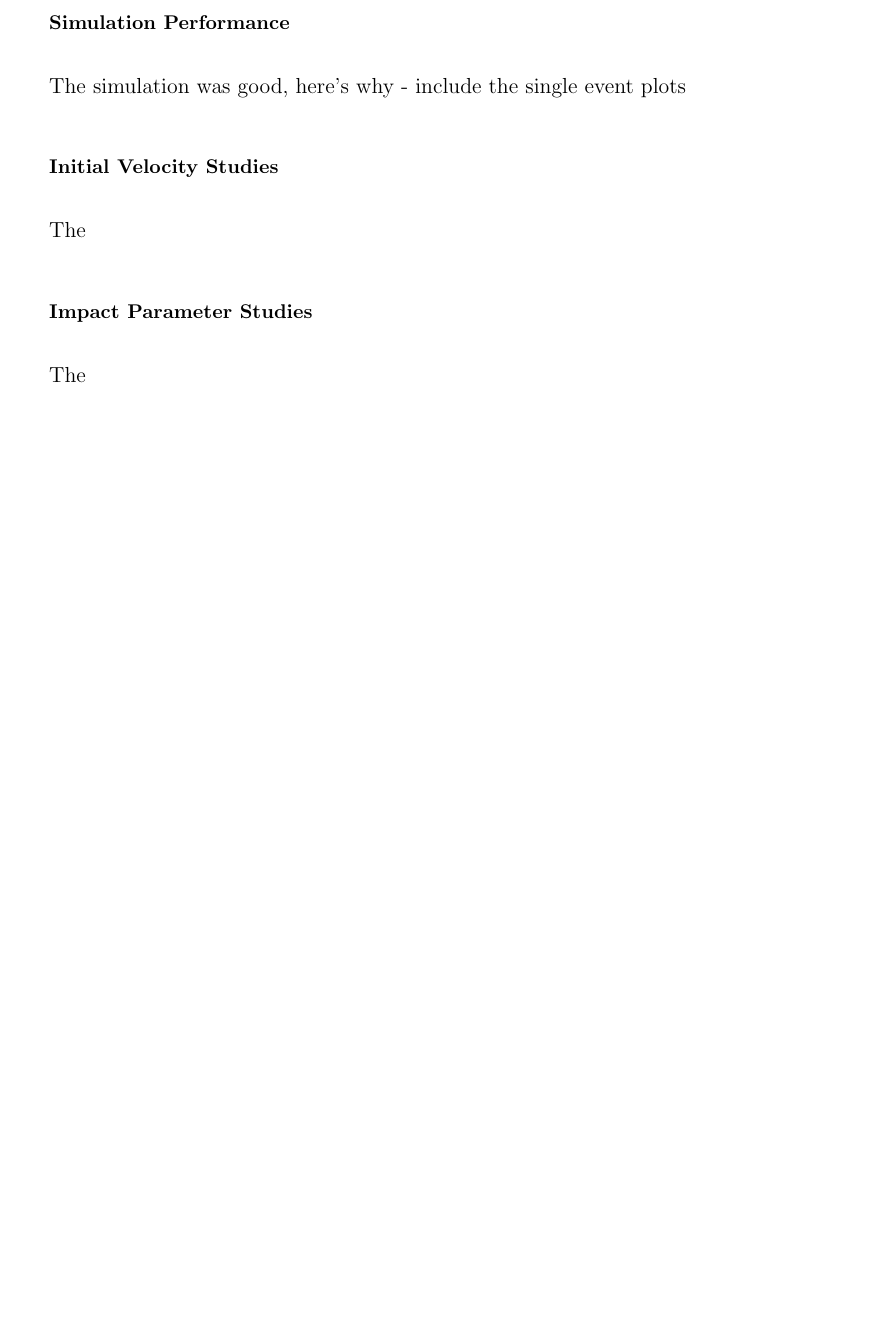
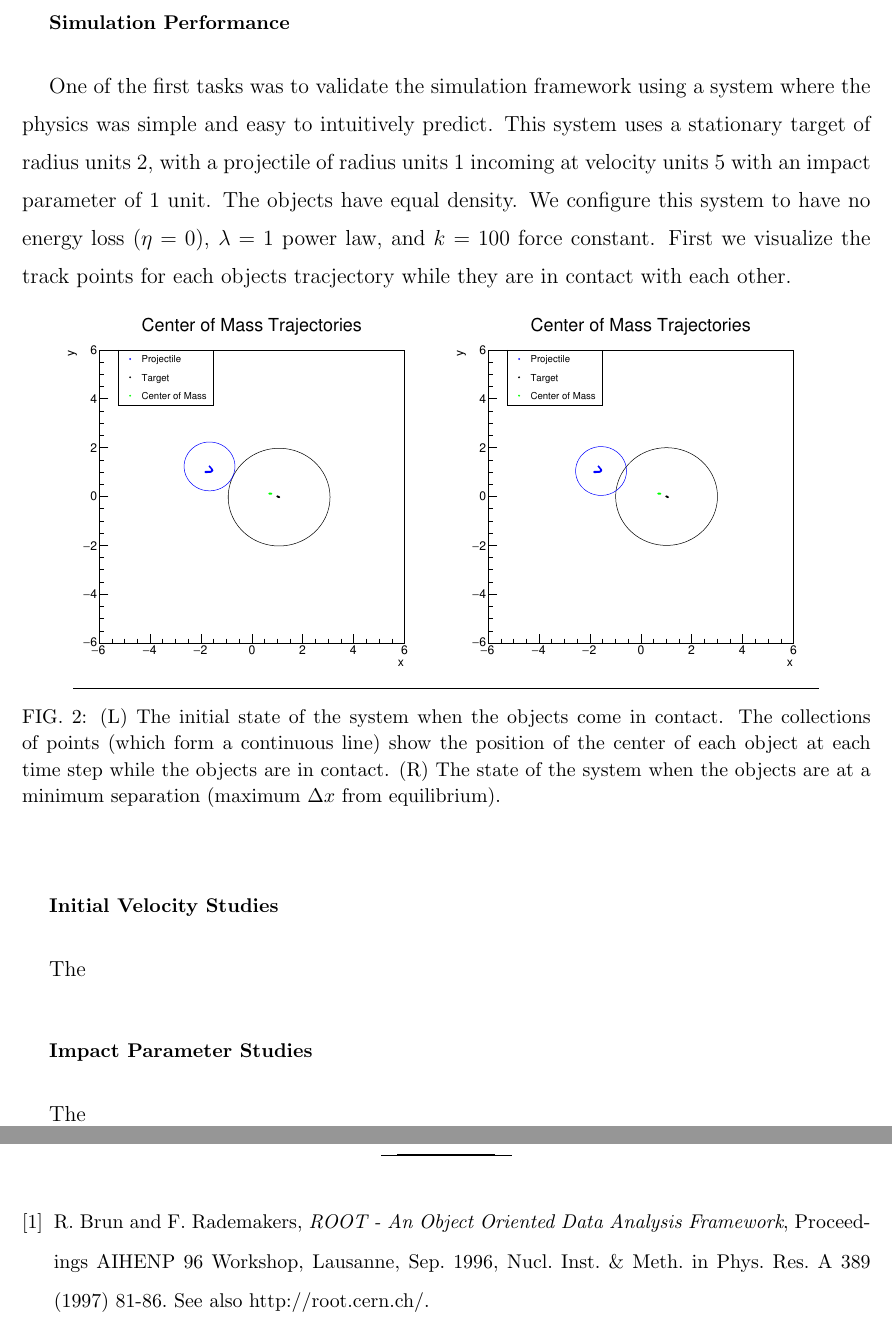
Before and after one commit to douglasdavis/classical_collision, a LaTeX paper (paper/paper.tex): part of page 4 of 5 before the commit and two parts of pages 4 and 6 of 6 after it, the two joined at a grey line, cut so that both start at the same text, the shorter picture padded with empty space. Compiled offline with pdfLaTeX.

Commit message:
starting to put default system into the paper

```diff
--- a/paper/paper.tex
+++ b/paper/paper.tex
@@ -63,7 +63,14 @@ V_n = \frac{k}{\lambda+1}\left(\Delta x_n\right)^{\lambda+1},\quad T_n = \frac{m
 
 \section{Results}
 \subsection{Simulation Performance}
-The simulation was good, here's why - include the single event plots
+One of the first tasks was to validate the simulation framework using a system where the physics was simple and easy to intuitively predict. This system uses a stationary target of radius units 2, with a projectile of radius units 1 incoming at velocity units 5 with an impact parameter of 1 unit. The objects have equal density. We configure this system to have no energy loss ($\eta = 0$), $\lambda=1$ power law, and $k=100$ force constant. First we visualize the track points for each objects tracjectory while they are in contact with each other.
+\begin{figure}[h!]
+  \includegraphics[width=.45\textwidth]{../diff_system_plots/default/x_vs_y_with_ellipse.pdf}
+  \includegraphics[width=.45\textwidth]{../diff_system_plots/default/x_vs_y_with_ellipse_MS.pdf}
+  	          {\par\nobreak\rule[9pt]{35em}{0.5pt}\vspace{-5mm}}
+  \caption{(L) The initial state of the system when the objects come in contact. The collections of points (which form a continuous line) show the position of the center of each object at each time step while the objects are in contact. (R) The state of the system when the objects are at a minimum separation (maximum $\Delta x$ from equilibrium).}
+  \label{fig:tracks_default}
+\end{figure}
 
 \subsection{Initial Velocity Studies}
 The
@@ -91,4 +98,7 @@ The
 
 
 
+\begin{thebibliography}{9}
+\bibitem{ref_root}
+  R.~Brun and F.~Rademakers, \emph{ROOT - An Object Oriented Data Analysis Framework}, Proceedings AIHENP 96 Workshop, Lausanne, Sep. 1996, Nucl. Inst. \& Meth. in Phys. Res. A 389 (1997) 81-86. See also http://root.cern.ch/.
 
```
Also changed, not shown: paper/paper.pdf, paper/paper.tex (3 more changed lines), 2 other files.
